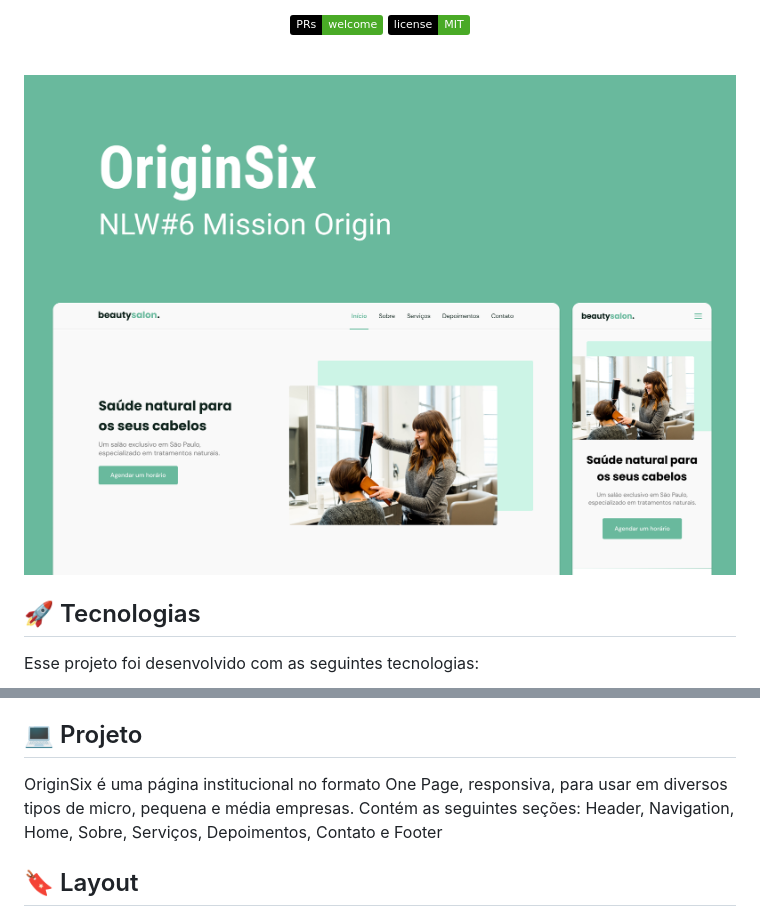
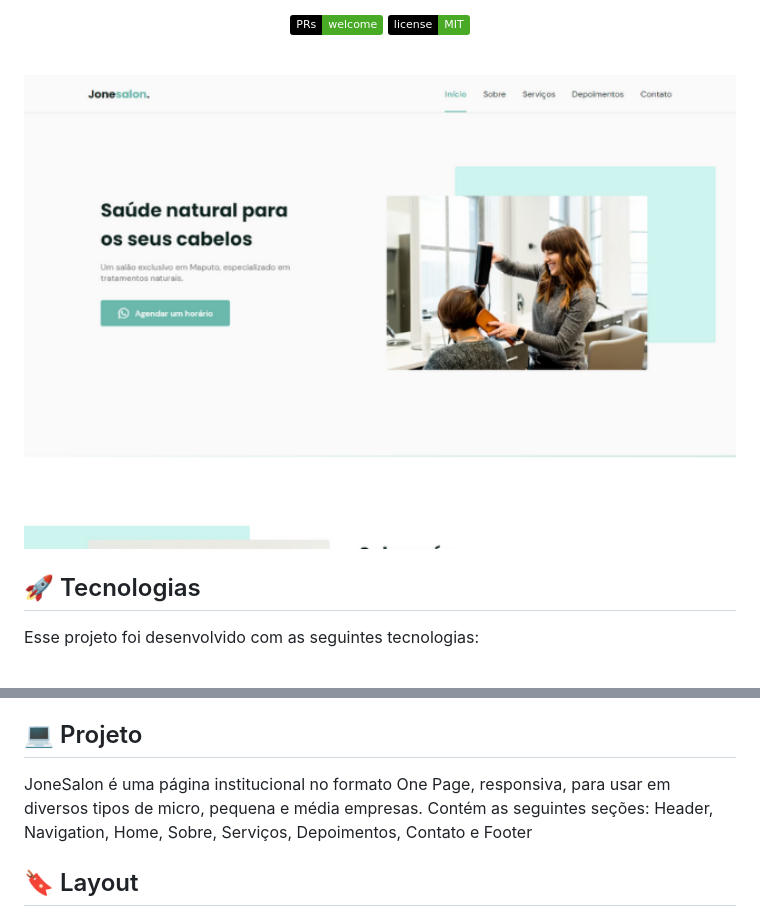
Before and after one commit to JoneBulande/JoneSalon, a Markdown page: README.md, 2 parts joined by grey strips. Rendered like a GitHub page; pictures changed too: assets/fotos/JoneSalon-Preview-JoneBulande.png (added), assets/fotos/preview.png (deleted); badges without logos.

```diff
--- a/README.md
+++ b/README.md
@@ -14,7 +14,7 @@
 <br>
 
 <p align="center">
-  <img alt="OriginSix" src="./assets/fotos/preview.png" width="100%">
+  <img alt="JoneSalon" src="./assets/fotos/JoneSalon-Preview-JoneBulande.png" width="100%">
 </p>
 
 ## 🚀 Tecnologias
@@ -38,7 +38,7 @@ Utilitários
 
 ## 💻 Projeto
 
-OriginSix é uma página institucional no formato One Page, responsiva, para usar em diversos tipos de micro, pequena e média empresas. Contém as seguintes seções: Header, Navigation, Home, Sobre, Serviços, Depoimentos, Contato e Footer
+JoneSalon é uma página institucional no formato One Page, responsiva, para usar em diversos tipos de micro, pequena e média empresas. Contém as seguintes seções: Header, Navigation, Home, Sobre, Serviços, Depoimentos, Contato e Footer
 
 ## 🔖 Layout
 
```
